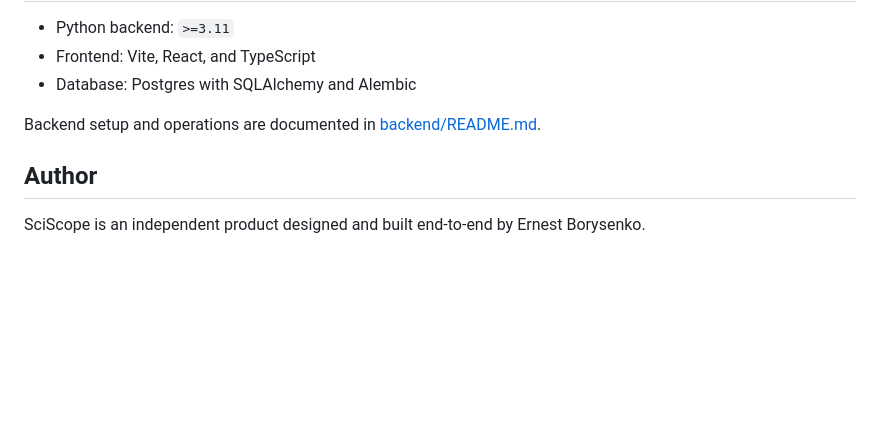
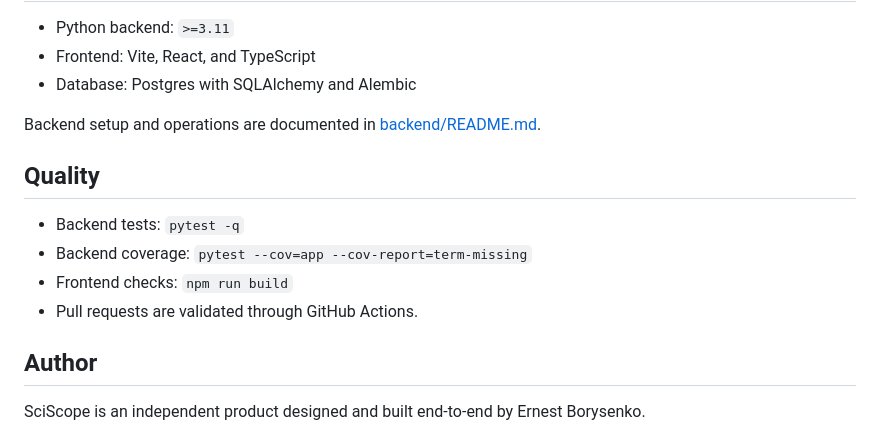
Before and after one commit to Mephistos-ML/SciScope, a Markdown page: README.md, the part around one of its changes. GitHub-like rendering; blank space fills up the shorter version.

Commit message:
ci: publish backend coverage and update README

```diff
--- a/README.md
+++ b/README.md
@@ -104,6 +108,13 @@ The core dependency direction is `api -> services -> sources/storage -> database
 
 Backend setup and operations are documented in [backend/README.md](backend/README.md).
 
+## Quality
+
+- Backend tests: `pytest -q`
+- Backend coverage: `pytest --cov=app --cov-report=term-missing`
+- Frontend checks: `npm run build`
+- Pull requests are validated through GitHub Actions.
+
 ## Author
 
 SciScope is an independent product designed and built end-to-end by Ernest Borysenko.
```
Also changed, not shown: other parts of README.md (+4 -0 lines).
